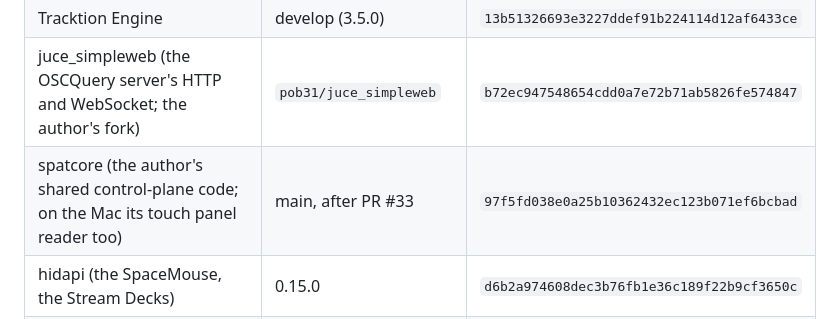
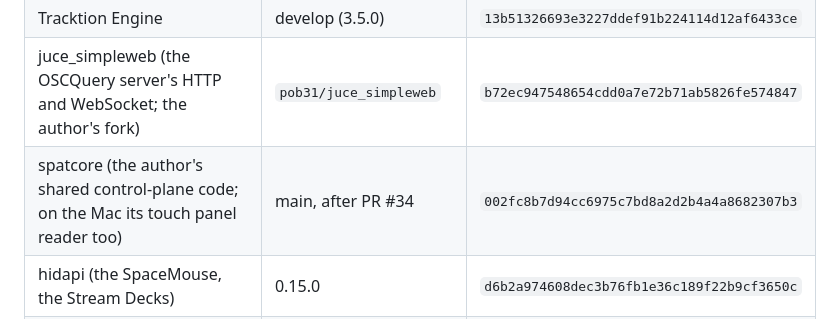
Before and after one commit to pob31/go.dot, a Markdown page: README.md, the part around the change. GitHub-like rendering.

```diff
--- a/README.md
+++ b/README.md
@@ -774,7 +774,7 @@ live in `packaging/`.
 | JUCE | 8.0.13+7 (on `develop`), carrying five fixes from 8.0.16 and 8.0.17 (below) | `37c894f83d379179b2070d437ccd0f1cd9af9576` |
 | Tracktion Engine | develop (3.5.0) | `13b51326693e3227ddef91b224114d12af6433ce` |
 | juce_simpleweb (the OSCQuery server's HTTP and WebSocket; the author's fork) | `pob31/juce_simpleweb` | `b72ec947548654cdd0a7e72b71ab5826fe574847` |
-| spatcore (the author's shared control-plane code; on the Mac its touch panel reader too) | main, after PR #33 | `97f5fd038e0a25b10362432ec123b071ef6bcbad` |
+| spatcore (the author's shared control-plane code; on the Mac its touch panel reader too) | main, after PR #34 | `002fc8b7d94cc6975c7bd8a2d2b4a4a8682307b3` |
 | hidapi (the SpaceMouse, the Stream Decks) | 0.15.0 | `d6b2a974608dec3b76fb1e36c189f22b9cf3650c` |
 | Mbed TLS (HTTPS to a radio-mic base station; Apache-2.0; its `framework` submodule is not fetched) | 3.6.7 LTS | `068ff080b369adfac81509f9b57b2afabaf82dc5` |
 | sokol (the video renderer's graphics) | master, 2026-10-06 | `401f21f8b7039258c35fef75c11d9a8a0e616771` |
```
Also changed, not shown: docs/godot-reuse-map-0.1.md (+1 -1 lines).
